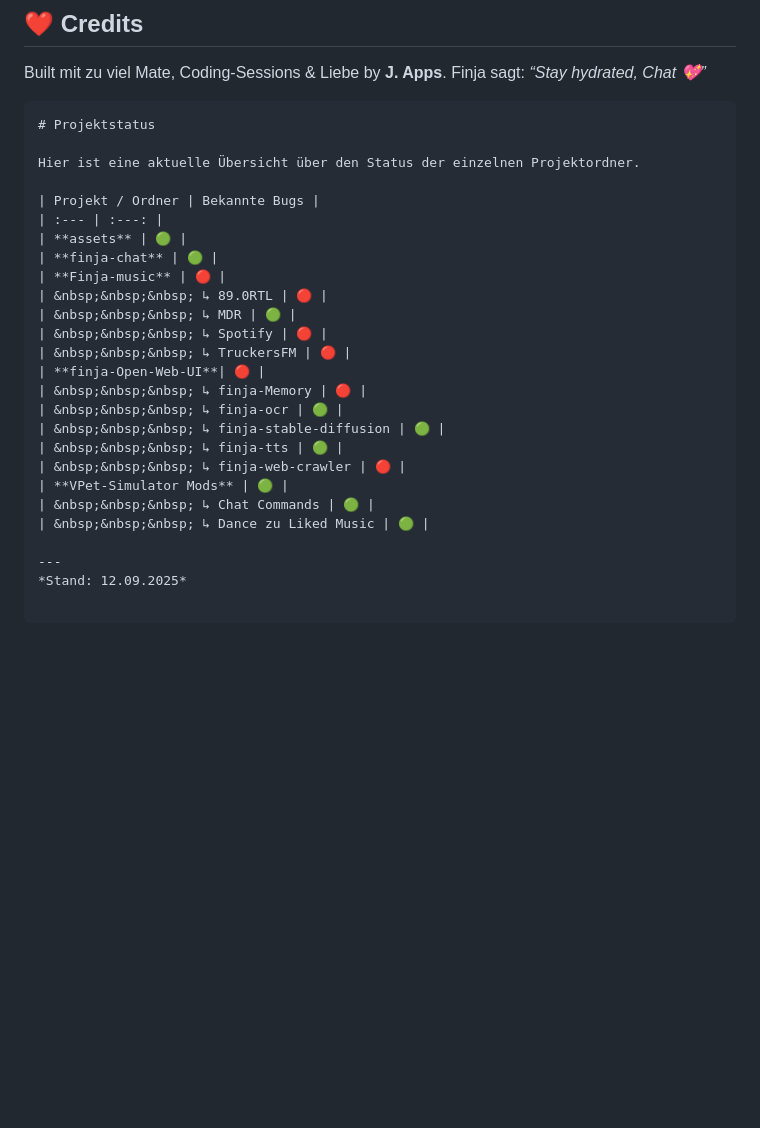
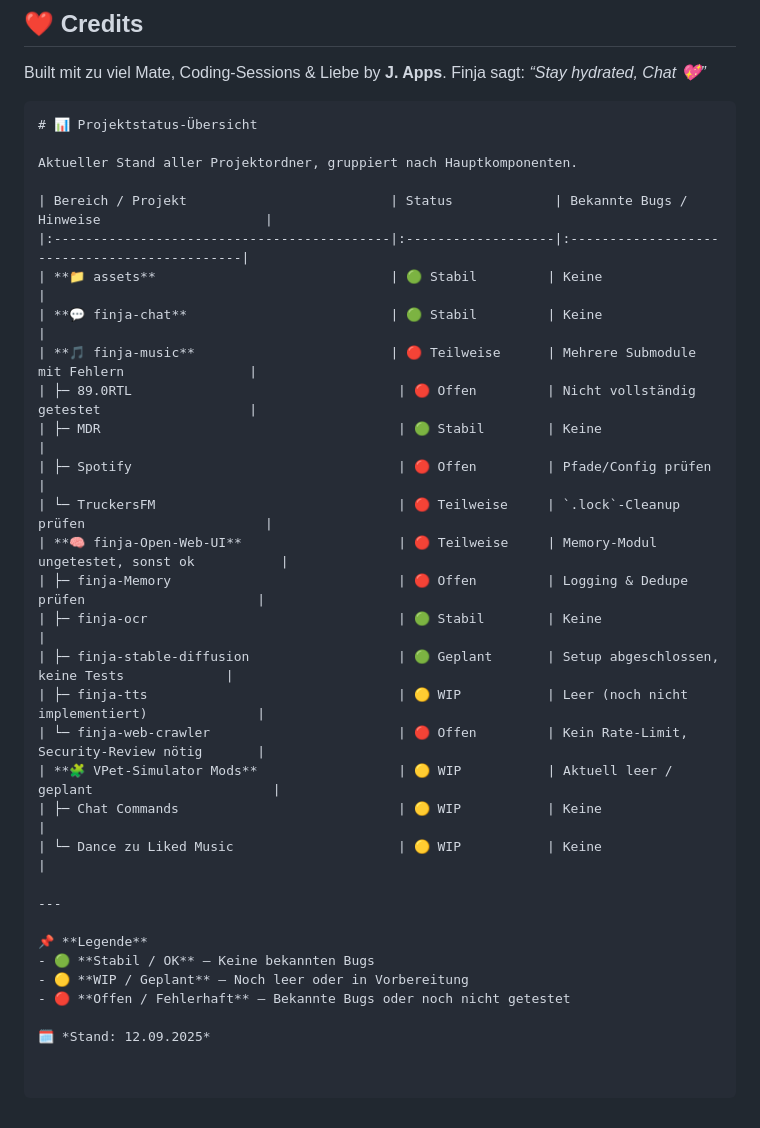
Before and after one commit to JohnV2002/Finja-AI-Ecosystem, a Markdown page: README.md, the part around the change. Drawn GitHub-style; blank space fills up the shorter version.

````diff
--- a/README.md
+++ b/README.md
@@ -204,30 +204,37 @@ Built mit zu viel Mate, Coding-Sessions & Liebe by **J. Apps**.
 Finja sagt: *“Stay hydrated, Chat 💖”*
 
 ```
-# Projektstatus
+# 📊 Projektstatus-Übersicht
 
-Hier ist eine aktuelle Übersicht über den Status der einzelnen Projektordner.
+Aktueller Stand aller Projektordner, gruppiert nach Hauptkomponenten.
 
-| Projekt / Ordner | Bekannte Bugs |
-| :--- | :---: |
-| **assets** | 🟢 |
-| **finja-chat** | 🟢 |
-| **Finja-music** | 🔴 |
-| &nbsp;&nbsp;&nbsp; ↳ 89.0RTL | 🔴 |
-| &nbsp;&nbsp;&nbsp; ↳ MDR | 🟢 |
-| &nbsp;&nbsp;&nbsp; ↳ Spotify | 🔴 |
-| &nbsp;&nbsp;&nbsp; ↳ TruckersFM | 🔴 |
-| **finja-Open-Web-UI**| 🔴 |
-| &nbsp;&nbsp;&nbsp; ↳ finja-Memory | 🔴 |
-| &nbsp;&nbsp;&nbsp; ↳ finja-ocr | 🟢 |
-| &nbsp;&nbsp;&nbsp; ↳ finja-stable-diffusion | 🟢 |
-| &nbsp;&nbsp;&nbsp; ↳ finja-tts | 🟢 |
-| &nbsp;&nbsp;&nbsp; ↳ finja-web-crawler | 🔴 |
-| **VPet-Simulator Mods** | 🟢 |
-| &nbsp;&nbsp;&nbsp; ↳ Chat Commands | 🟢 |
-| &nbsp;&nbsp;&nbsp; ↳ Dance zu Liked Music | 🟢 |
+| Bereich / Projekt                          | Status             | Bekannte Bugs / Hinweise                     |
+|:-------------------------------------------|:-------------------|:---------------------------------------------|
+| **📁 assets**                              | 🟢 Stabil         | Keine                                        |
+| **💬 finja-chat**                          | 🟢 Stabil         | Keine                                        |
+| **🎵 finja-music**                         | 🔴 Teilweise      | Mehrere Submodule mit Fehlern                |
+| ├─ 89.0RTL                                  | 🔴 Offen         | Nicht vollständig getestet                   |
+| ├─ MDR                                      | 🟢 Stabil        | Keine                                        |
+| ├─ Spotify                                  | 🔴 Offen         | Pfade/Config prüfen                          |
+| └─ TruckersFM                               | 🔴 Teilweise     | `.lock`-Cleanup prüfen                       |
+| **🧠 finja-Open-Web-UI**                    | 🔴 Teilweise     | Memory-Modul ungetestet, sonst ok           |
+| ├─ finja-Memory                             | 🔴 Offen         | Logging & Dedupe prüfen                      |
+| ├─ finja-ocr                                | 🟢 Stabil        | Keine                                        |
+| ├─ finja-stable-diffusion                   | 🟢 Geplant       | Setup abgeschlossen, keine Tests             |
+| ├─ finja-tts                                | 🟡 WIP           | Leer (noch nicht implementiert)              |
+| └─ finja-web-crawler                        | 🔴 Offen         | Kein Rate-Limit, Security-Review nötig       |
+| **🧩 VPet-Simulator Mods**                  | 🟡 WIP           | Aktuell leer / geplant                       |
+| ├─ Chat Commands                            | 🟡 WIP           | Keine                                        |
+| └─ Dance zu Liked Music                     | 🟡 WIP           | Keine                                        |
 
 ---
-*Stand: 12.09.2025*
+
+📌 **Legende**
+- 🟢 **Stabil / OK** – Keine bekannten Bugs
+- 🟡 **WIP / Geplant** – Noch leer oder in Vorbereitung
+- 🔴 **Offen / Fehlerhaft** – Bekannte Bugs oder noch nicht getestet
+
+🗓️ *Stand: 12.09.2025*
+
 
 ```
````
